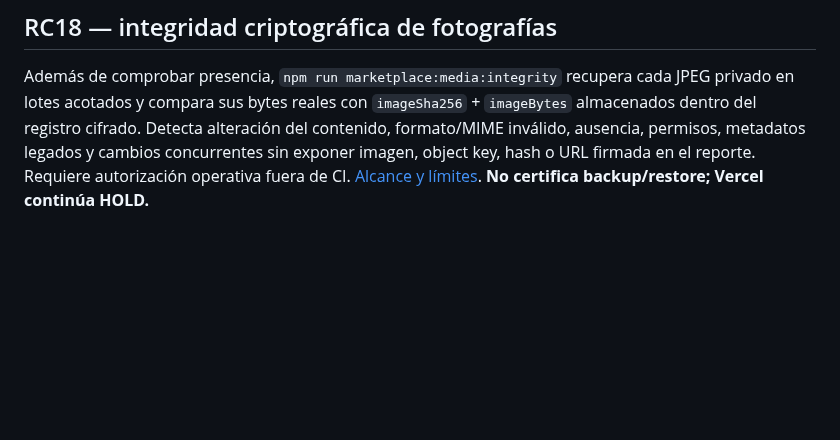
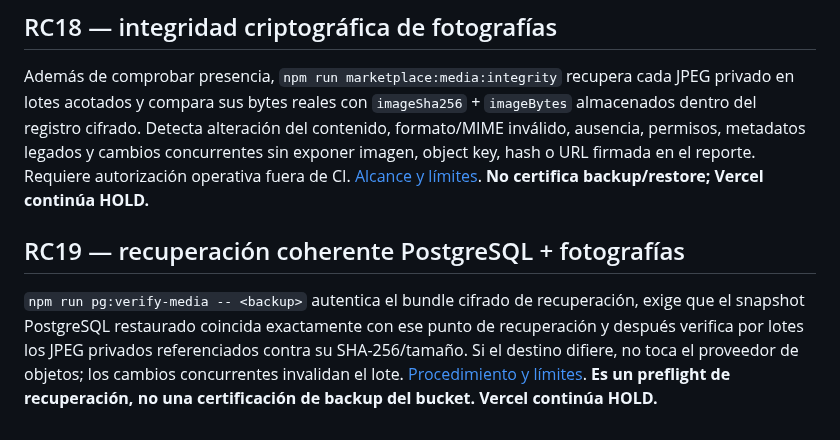
Before and after one commit to aleexwae4-lab/Waeweb, a Markdown page: README.md, the part around the change. GitHub-like rendering; blank space fills up the shorter version.

Commit message:
RC19: document joint PostgreSQL media recovery preflight

```diff
--- a/README.md
+++ b/README.md
@@ -374,3 +374,8 @@ La auditoría del operador `npm run marketplace:media:probe` comprueba por HEAD
 ## RC18 — integridad criptográfica de fotografías
 
 Además de comprobar presencia, `npm run marketplace:media:integrity` recupera cada JPEG privado en lotes acotados y compara sus bytes reales con `imageSha256` + `imageBytes` almacenados dentro del registro cifrado. Detecta alteración del contenido, formato/MIME inválido, ausencia, permisos, metadatos legados y cambios concurrentes sin exponer imagen, object key, hash o URL firmada en el reporte. Requiere autorización operativa fuera de CI. [Alcance y límites](docs/RC18_MEDIA_INTEGRITY.md). **No certifica backup/restore; Vercel continúa HOLD.**
+
+
+## RC19 — recuperación coherente PostgreSQL + fotografías
+
+`npm run pg:verify-media -- <backup>` autentica el bundle cifrado de recuperación, exige que el snapshot PostgreSQL restaurado coincida exactamente con ese punto de recuperación y después verifica por lotes los JPEG privados referenciados contra su SHA-256/tamaño. Si el destino difiere, no toca el proveedor de objetos; los cambios concurrentes invalidan el lote. [Procedimiento y límites](docs/RC19_JOINT_RECOVERY_PREFLIGHT.md). **Es un preflight de recuperación, no una certificación de backup del bucket. Vercel continúa HOLD.**
```
